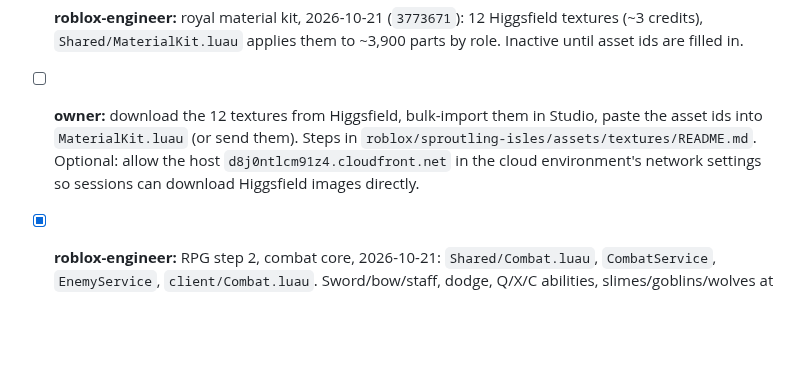
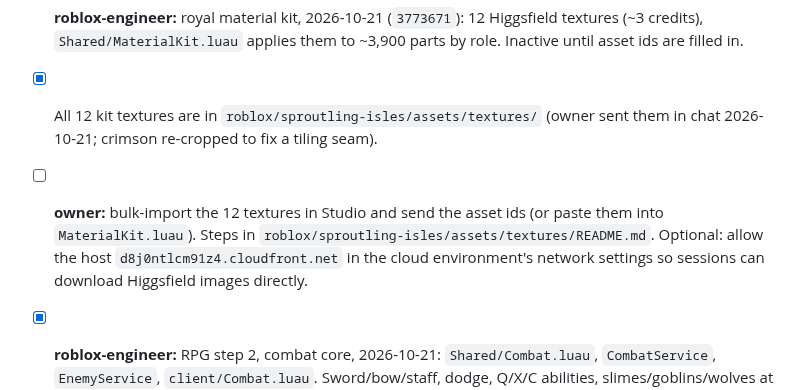
Before and after one commit to j77jznh99s-cell/family-hub-pro, a Markdown page: vault/Projects/Sproutling Isles.md, the part around the change. Drawn GitHub-style; blank space fills up the shorter version.

Commit message:
vault: all 12 kit textures saved; asset ids still pending
Co-Authored-By: Claude Opus 5.5 <noreply@anthropic.com>
Claude-Session: https://claude.ai/code/session_01VMEr6ddaVZm7PVZeoC2FcE

```diff
--- a/vault/Projects/Sproutling Isles.md
+++ b/vault/Projects/Sproutling Isles.md
@@ -80,7 +80,8 @@ Owners are agent roles from [[Team Roster]]; `owner` means the human. Owner deci
 - [x] **roblox-engineer:** city phase 1 (map), 2026-10-21 (`86c76d7`): roads, 24 shops, towers, apartments, houses, park, civic buildings, harbour, marina, airport, bridges, cars, boats, planes. 16,330 parts. Not seen in Studio.
 - [x] **roblox-engineer:** RPG step 1, fantasy city, 2026-10-21 (`34cac1a`). 18,371 parts. Not seen in Studio.
 - [x] **roblox-engineer:** royal material kit, 2026-10-21 (`3773671`): 12 Higgsfield textures (~3 credits), `Shared/MaterialKit.luau` applies them to ~3,900 parts by role. Inactive until asset ids are filled in.
-- [ ] **owner:** download the 12 textures from Higgsfield, bulk-import them in Studio, paste the asset ids into `MaterialKit.luau` (or send them). Steps in `roblox/sproutling-isles/assets/textures/README.md`. Optional: allow the host `d8j0ntlcm91z4.cloudfront.net` in the cloud environment's network settings so sessions can download Higgsfield images directly.
+- [x] All 12 kit textures are in `roblox/sproutling-isles/assets/textures/` (owner sent them in chat 2026-10-21; crimson re-cropped to fix a tiling seam).
+- [ ] **owner:** bulk-import the 12 textures in Studio and send the asset ids (or paste them into `MaterialKit.luau`). Steps in `roblox/sproutling-isles/assets/textures/README.md`. Optional: allow the host `d8j0ntlcm91z4.cloudfront.net` in the cloud environment's network settings so sessions can download Higgsfield images directly.
 - [x] **roblox-engineer:** RPG step 2, combat core, 2026-10-21: `Shared/Combat.luau`, `CombatService`, `EnemyService`, `client/Combat.luau`. Sword/bow/staff, dodge, Q/X/C abilities, slimes/goblins/wolves at 9 hill camps, training dummies in the barracks yard. Lint + luau-lsp strict clean. **Not run in Studio** — expect a bug-fix round.
 - [ ] **owner:** play-test combat in Studio: hit the dummies in the barracks yard, then fight a hill camp; paste any red Output errors.
 - [ ] **roblox-engineer:** RPG step 3 (first dungeon + overworld boss + loot) after the combat test.
```
